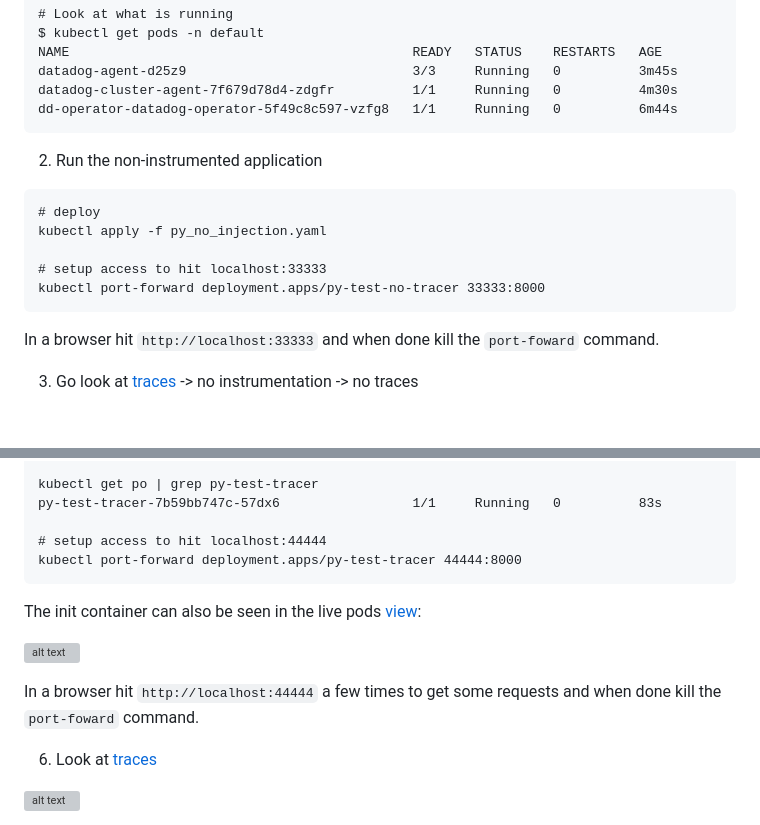
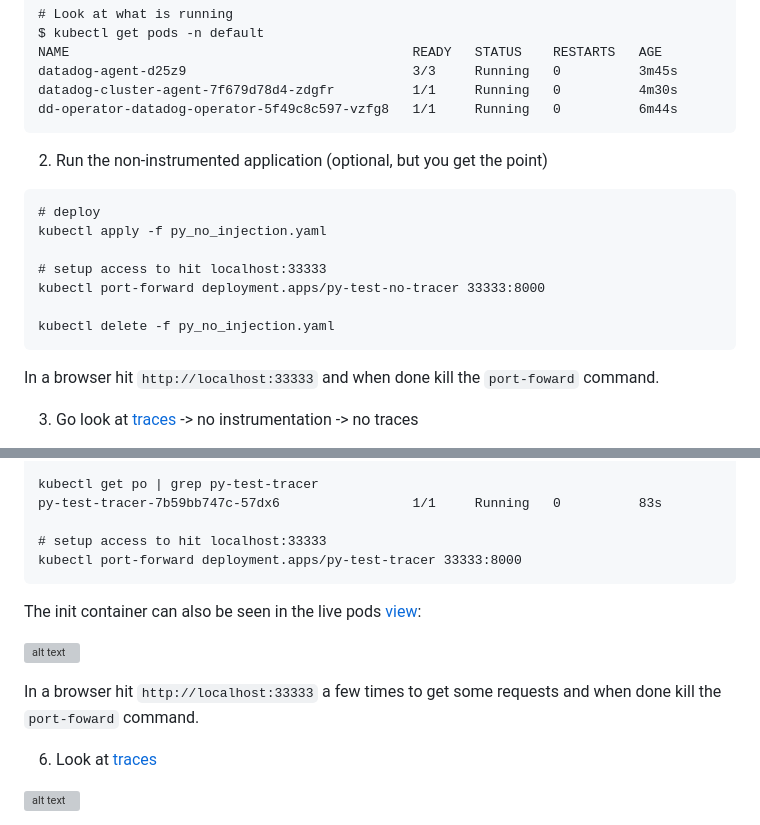
Before and after one commit to jgibbons-cp/datadog, a Markdown page: kubernetes/python_library_injection_tracing/README.md, 2 parts joined by grey strips. Drawn GitHub-style; blank space fills up the shorter version; grey boxes are pictures that could not be loaded.

Commit message:
update ports, flow

````diff
--- a/kubernetes/python_library_injection_tracing/README.md
+++ b/kubernetes/python_library_injection_tracing/README.md
@@ -31,7 +31,7 @@ datadog-cluster-agent-7f679d78d4-zdgfr          1/1     Running   0          4m3
 dd-operator-datadog-operator-5f49c8c597-vzfg8   1/1     Running   0          6m44s
 ```
 
-2) Run the non-instrumented application
+2) Run the non-instrumented application (optional, but you get the point)
 
 ```
 # deploy
@@ -39,6 +39,8 @@ kubectl apply -f py_no_injection.yaml
 
 # setup access to hit localhost:33333
 kubectl port-forward deployment.apps/py-test-no-tracer 33333:8000
+
+kubectl delete -f py_no_injection.yaml
 ```
 
 In a browser hit ```http://localhost:33333``` and when done kill the ```port-foward``` command.
@@ -65,8 +67,8 @@ py-test-tracer-7b59bb747c-57dx6                 0/1     Init:0/1   0          5s
 kubectl get po | grep py-test-tracer
 py-test-tracer-7b59bb747c-57dx6                 1/1     Running   0          83s
 
-# setup access to hit localhost:44444
-kubectl port-forward deployment.apps/py-test-tracer 44444:8000
+# setup access to hit localhost:33333
+kubectl port-forward deployment.apps/py-test-tracer 33333:8000
 ```
 
 The init container can also be seen in the live pods [view](https://app.datadoghq.com/orchestration/overview/pod):
@@ -74,7 +76,7 @@ The init container can also be seen in the live pods [view](https://app.datadogh
 ![alt text](https://github.com/jgibbons-cp/datadog/blob/main/kubernetes/python_library_injection_tracing/live_containers_view.png?raw=true)
 
 
-In a browser hit ```http://localhost:44444``` a few times to get some requests and when done kill the ```port-foward``` command.
+In a browser hit ```http://localhost:33333``` a few times to get some requests and when done kill the ```port-foward``` command.
 
 6) Look at [traces](https://app.datadoghq.com/apm/traces)
 
````
